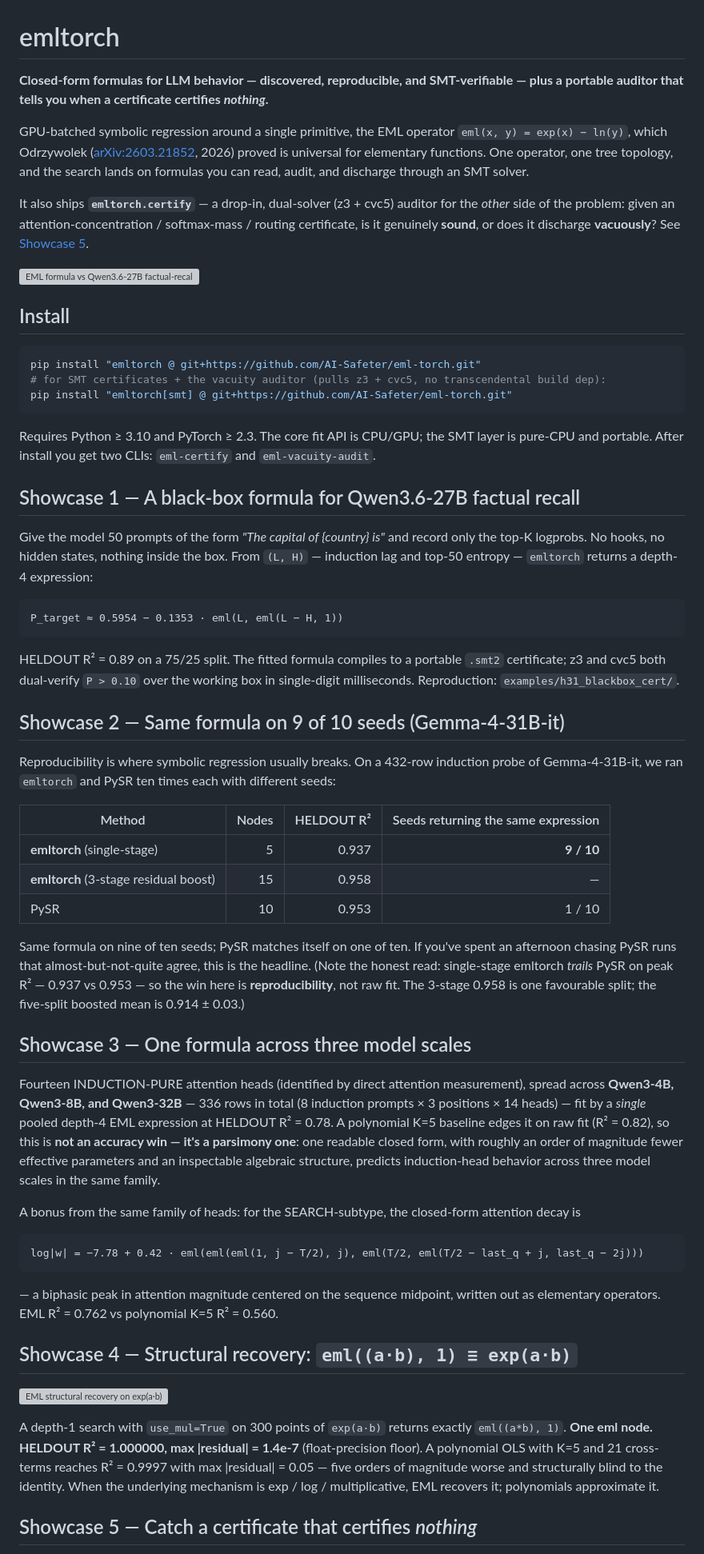
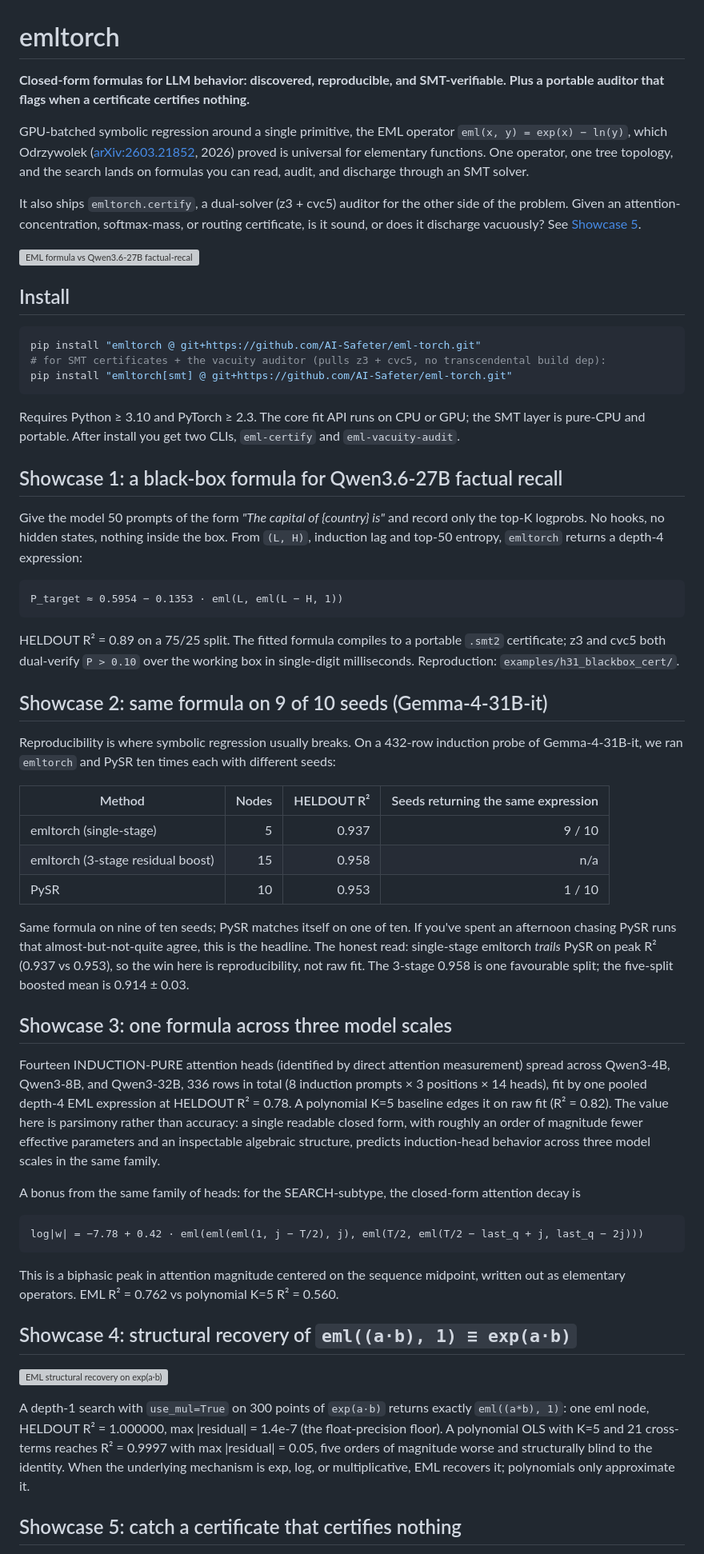
Before and after one commit to AI-Safeter/eml-torch, a Markdown page: README.md, the part around one of its changes. Shown at 80% size. Drawn GitHub-style; grey boxes are pictures that could not be loaded.

````diff
--- a/README.md
+++ b/README.md
@@ -1,10 +1,10 @@
 # emltorch
 
-**Closed-form formulas for LLM behavior — discovered, reproducible, and SMT-verifiable — plus a portable auditor that tells you when a certificate certifies *nothing*.**
+**Closed-form formulas for LLM behavior: discovered, reproducible, and SMT-verifiable. Plus a portable auditor that flags when a certificate certifies nothing.**
 
 GPU-batched symbolic regression around a single primitive, the EML operator `eml(x, y) = exp(x) − ln(y)`, which Odrzywolek ([arXiv:2603.21852](https://arxiv.org/abs/2603.21852), 2026) proved is universal for elementary functions. One operator, one tree topology, and the search lands on formulas you can read, audit, and discharge through an SMT solver.
 
-It also ships **`emltorch.certify`** — a drop-in, dual-solver (z3 + cvc5) auditor for the *other* side of the problem: given an attention-concentration / softmax-mass / routing certificate, is it genuinely **sound**, or does it discharge **vacuously**? See [Showcase 5](#showcase-5--catch-a-certificate-that-certifies-nothing).
+It also ships `emltorch.certify`, a dual-solver (z3 + cvc5) auditor for the other side of the problem. Given an attention-concentration, softmax-mass, or routing certificate, is it sound, or does it discharge vacuously? See [Showcase 5](#showcase-5-catch-a-certificate-that-certifies-nothing).
 
 ![EML formula vs Qwen3.6-27B factual-recall data](examples/h31_blackbox_cert/outputs/headline_figure.png)
 
@@ -16,11 +16,11 @@ pip install "emltorch @ git+https://github.com/AI-Safeter/eml-torch.git"
 pip install "emltorch[smt] @ git+https://github.com/AI-Safeter/eml-torch.git"
 ```
 
-Requires Python ≥ 3.10 and PyTorch ≥ 2.3. The core fit API is CPU/GPU; the SMT layer is pure-CPU and portable. After install you get two CLIs: `eml-certify` and `eml-vacuity-audit`.
+Requires Python ≥ 3.10 and PyTorch ≥ 2.3. The core fit API runs on CPU or GPU; the SMT layer is pure-CPU and portable. After install you get two CLIs, `eml-certify` and `eml-vacuity-audit`.
 
-## Showcase 1 — A black-box formula for Qwen3.6-27B factual recall
+## Showcase 1: a black-box formula for Qwen3.6-27B factual recall
 
-Give the model 50 prompts of the form *"The capital of {country} is"* and record only the top-K logprobs. No hooks, no hidden states, nothing inside the box. From `(L, H)` — induction lag and top-50 entropy — `emltorch` returns a depth-4 expression:
+Give the model 50 prompts of the form *"The capital of {country} is"* and record only the top-K logprobs. No hooks, no hidden states, nothing inside the box. From `(L, H)`, induction lag and top-50 entropy, `emltorch` returns a depth-4 expression:
 
 ```
 P_target ≈ 0.5954 − 0.1353 · eml(L, eml(L − H, 1))
@@ -28,21 +28,21 @@ P_target ≈ 0.5954 − 0.1353 · eml(L, eml(L − H, 1))
 
 HELDOUT R² = 0.89 on a 75/25 split. The fitted formula compiles to a portable `.smt2` certificate; z3 and cvc5 both dual-verify `P > 0.10` over the working box in single-digit milliseconds. Reproduction: `examples/h31_blackbox_cert/`.
 
-## Showcase 2 — Same formula on 9 of 10 seeds (Gemma-4-31B-it)
+## Showcase 2: same formula on 9 of 10 seeds (Gemma-4-31B-it)
 
 Reproducibility is where symbolic regression usually breaks. On a 432-row induction probe of Gemma-4-31B-it, we ran `emltorch` and PySR ten times each with different seeds:
 
 | Method | Nodes | HELDOUT R² | Seeds returning the same expression |
 |---|---:|---:|---:|
-| **emltorch** (single-stage) | 5 | 0.937 | **9 / 10** |
-| **emltorch** (3-stage residual boost) | 15 | 0.958 | — |
+| emltorch (single-stage) | 5 | 0.937 | 9 / 10 |
+| emltorch (3-stage residual boost) | 15 | 0.958 | n/a |
 | PySR | 10 | 0.953 | 1 / 10 |
 
-Same formula on nine of ten seeds; PySR matches itself on one of ten. If you've spent an afternoon chasing PySR runs that almost-but-not-quite agree, this is the headline. (Note the honest read: single-stage emltorch *trails* PySR on peak R² — 0.937 vs 0.953 — so the win here is **reproducibility**, not raw fit. The 3-stage 0.958 is one favourable split; the five-split boosted mean is 0.914 ± 0.03.)
+Same formula on nine of ten seeds; PySR matches itself on one of ten. If you've spent an afternoon chasing PySR runs that almost-but-not-quite agree, this is the headline. The honest read: single-stage emltorch *trails* PySR on peak R² (0.937 vs 0.953), so the win here is reproducibility, not raw fit. The 3-stage 0.958 is one favourable split; the five-split boosted mean is 0.914 ± 0.03.
 
-## Showcase 3 — One formula across three model scales
+## Showcase 3: one formula across three model scales
 
-Fourteen INDUCTION-PURE attention heads (identified by direct attention measurement), spread across **Qwen3-4B, Qwen3-8B, and Qwen3-32B** — 336 rows in total (8 induction prompts × 3 positions × 14 heads) — fit by a *single* pooled depth-4 EML expression at HELDOUT R² = 0.78. A polynomial K=5 baseline edges it on raw fit (R² = 0.82), so this is **not an accuracy win — it's a parsimony one**: one readable closed form, with roughly an order of magnitude fewer effective parameters and an inspectable algebraic structure, predicts induction-head behavior across three model scales in the same family.
+Fourteen INDUCTION-PURE attention heads (identified by direct attention measurement) spread across Qwen3-4B, Qwen3-8B, and Qwen3-32B, 336 rows in total (8 induction prompts × 3 positions × 14 heads), fit by one pooled depth-4 EML expression at HELDOUT R² = 0.78. A polynomial K=5 baseline edges it on raw fit (R² = 0.82). The value here is parsimony rather than accuracy: a single readable closed form, with roughly an order of magnitude fewer effective parameters and an inspectable algebraic structure, predicts induction-head behavior across three model scales in the same family.
 
 A bonus from the same family of heads: for the SEARCH-subtype, the closed-form attention decay is
 
@@ -50,13 +50,13 @@ A bonus from the same family of heads: for the SEARCH-subtype, the closed-form a
 log|w| = −7.78 + 0.42 · eml(eml(eml(1, j − T/2), j), eml(T/2, eml(T/2 − last_q + j, last_q − 2j)))
 ```
 
-— a biphasic peak in attention magnitude centered on the sequence midpoint, written out as elementary operators. EML R² = 0.762 vs polynomial K=5 R² = 0.560.
+This is a biphasic peak in attention magnitude centered on the sequence midpoint, written out as elementary operators. EML R² = 0.762 vs polynomial K=5 R² = 0.560.
 
-## Showcase 4 — Structural recovery: `eml((a·b), 1) ≡ exp(a·b)`
+## Showcase 4: structural recovery of `eml((a·b), 1) ≡ exp(a·b)`
 
 ![EML structural recovery on exp(a·b)](examples/srbench_feynman/figure_eml_wins_v2.png)
 
-A depth-1 search with `use_mul=True` on 300 points of `exp(a·b)` returns exactly `eml((a*b), 1)`. **One eml node. HELDOUT R² = 1.000000, max |residual| = 1.4e-7** (float-precision floor). A polynomial OLS with K=5 and 21 cross-terms reaches R² = 0.9997 with max |residual| = 0.05 — five orders of magnitude worse and structurally blind to the identity. When the underlying mechanism is exp / log / multiplicative, EML recovers it; polynomials approximate it.
+A depth-1 search with `use_mul=True` on 300 points of `exp(a·b)` returns exactly `eml((a*b), 1)`: one eml node, HELDOUT R² = 1.000000, max |residual| = 1.4e-7 (the float-precision floor). A polynomial OLS with K=5 and 21 cross-terms reaches R² = 0.9997 with max |residual| = 0.05, five orders of magnitude worse and structurally blind to the identity. When the underlying mechanism is exp, log, or multiplicative, EML recovers it; polynomials only approximate it.
 
-## Showcase 5 — Catch a certificate that certifies *nothing*
+## Showcase 5: catch a certificate that certifies nothing
 
````
Also changed, not shown: other parts of README.md (+24 -19 lines).
